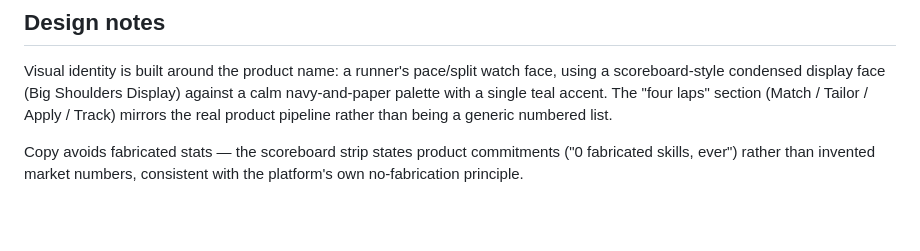
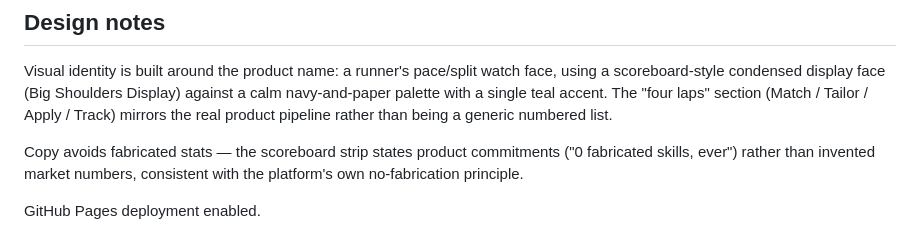
Before and after one commit to mileraheel/rolepace-site, a Markdown page: README.md, the part around the change. Drawn GitHub-style; blank space fills up the shorter version.

```diff
--- a/README.md
+++ b/README.md
@@ -86,3 +86,5 @@ product pipeline rather than being a generic numbered list.
 Copy avoids fabricated stats — the scoreboard strip states product
 commitments ("0 fabricated skills, ever") rather than invented market
 numbers, consistent with the platform's own no-fabrication principle.
+
+GitHub Pages deployment enabled.
```
